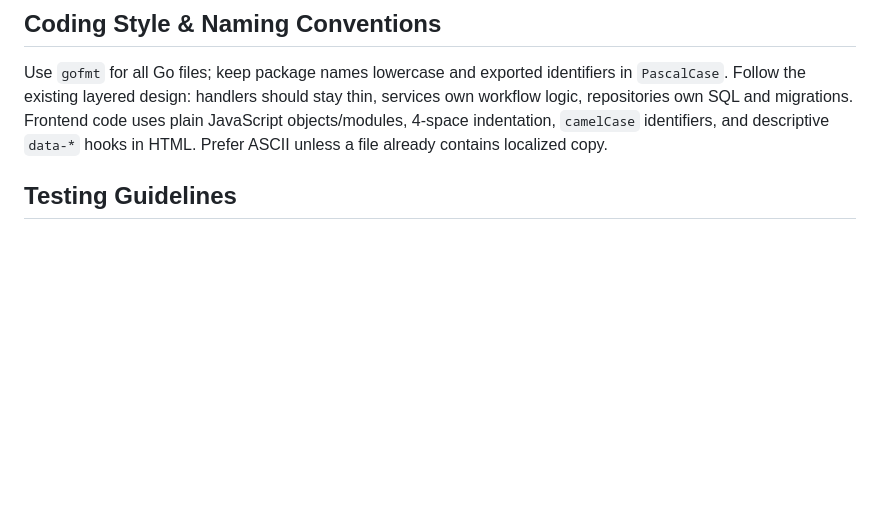
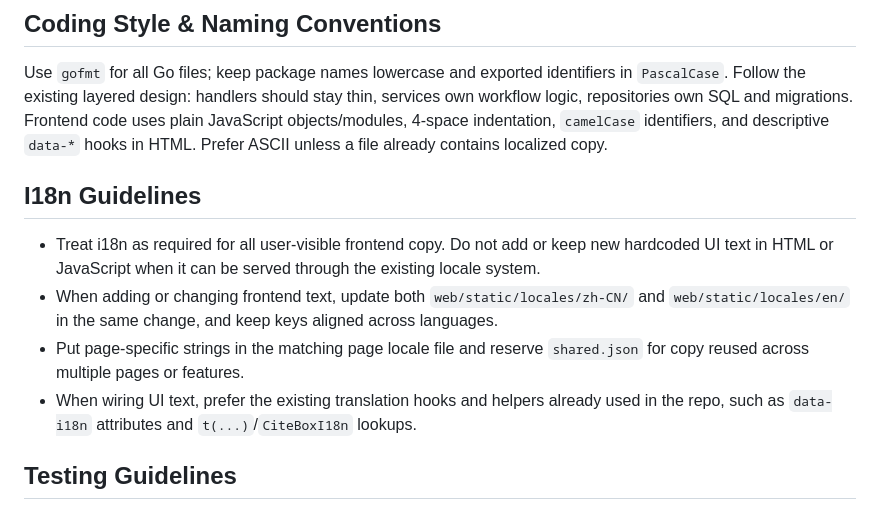
Before and after one commit to xuzhougeng/citebox, a Markdown page: AGENTS.md, the part around the change. Rendered like a GitHub page; blank space fills up the shorter version.

Commit message:
Document frontend i18n requirements

```diff
--- a/AGENTS.md
+++ b/AGENTS.md
@@ -22,6 +22,13 @@ node --check web/static/js/library.js
 ## Coding Style & Naming Conventions
 
 Use `gofmt` for all Go files; keep package names lowercase and exported identifiers in `PascalCase`. Follow the existing layered design: handlers should stay thin, services own workflow logic, repositories own SQL and migrations. Frontend code uses plain JavaScript objects/modules, 4-space indentation, `camelCase` identifiers, and descriptive `data-*` hooks in HTML. Prefer ASCII unless a file already contains localized copy.
+
+## I18n Guidelines
+
+- Treat i18n as required for all user-visible frontend copy. Do not add or keep new hardcoded UI text in HTML or JavaScript when it can be served through the existing locale system.
+- When adding or changing frontend text, update both `web/static/locales/zh-CN/` and `web/static/locales/en/` in the same change, and keep keys aligned across languages.
+- Put page-specific strings in the matching page locale file and reserve `shared.json` for copy reused across multiple pages or features.
+- When wiring UI text, prefer the existing translation hooks and helpers already used in the repo, such as `data-i18n` attributes and `t(...)`/`CiteBoxI18n` lookups.
 
 ## Testing Guidelines
 
```
